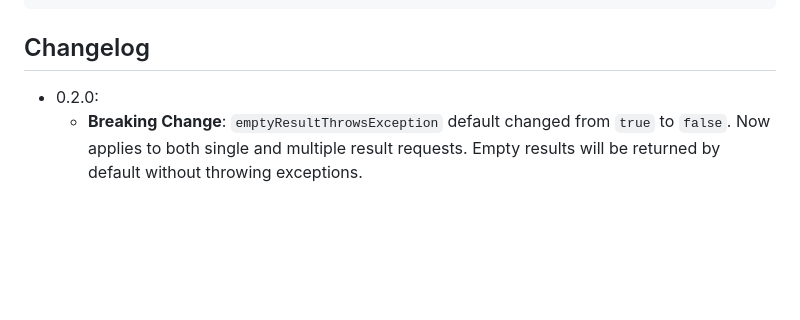
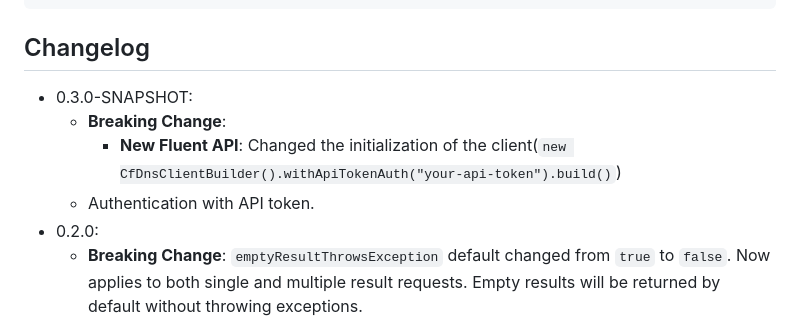
Before and after one commit to th-schwarz/CloudflareDNS-java, a Markdown page: README.md, the part around the change. GitHub-like rendering; blank space fills up the shorter version.

Commit message:
fixed changelog

```diff
--- a/README.md
+++ b/README.md
@@ -49,6 +49,10 @@ The dependency is:
 
 ## Changelog
 
+- 0.3.0-SNAPSHOT:
+  - **Breaking Change**:
+    - **New Fluent API**: Changed the initialization of the client(`new CfDnsClientBuilder().withApiTokenAuth("your-api-token").build()`)
+  - Authentication with API token.
 - 0.2.0:
   - **Breaking Change**: `emptyResultThrowsException` default changed from `true` to `false`. Now applies to both
     single and multiple result requests. Empty results will be returned by default without throwing exceptions.
```
